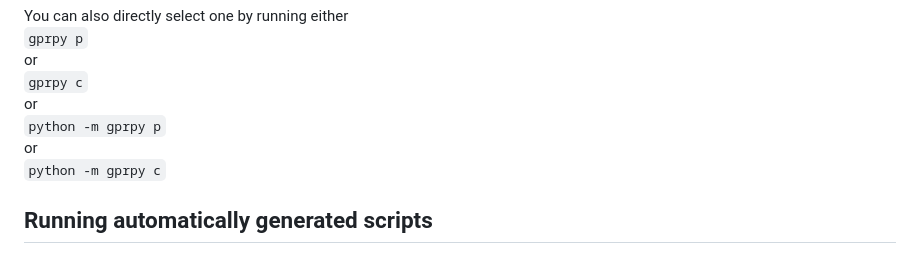
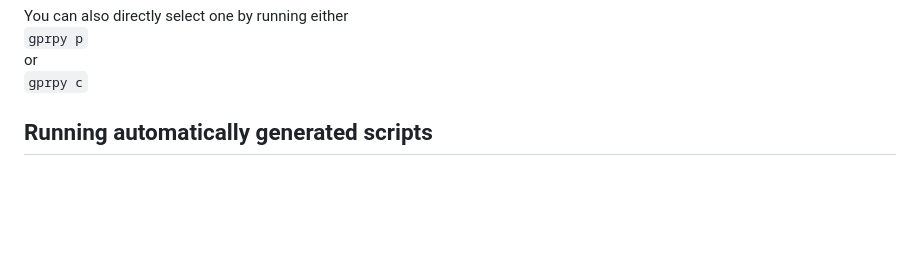
Before and after one commit to NSGeophysics/GPRPy, a Markdown page: README.md, the part around the change. GitHub-like rendering; blank space fills up the shorter version.

Commit message:
Update README.md
small edit

```diff
--- a/README.md
+++ b/README.md
@@ -48,10 +48,6 @@ You can also directly select one by running either<br/>
 `gprpy p`<br/>
 or<br/>
 `gprpy c`<br/>
-or<br/>
-`python -m gprpy p`<br/>
-or<br/>
-`python -m gprpy c`
 
 
 ## Running automatically generated scripts
```
